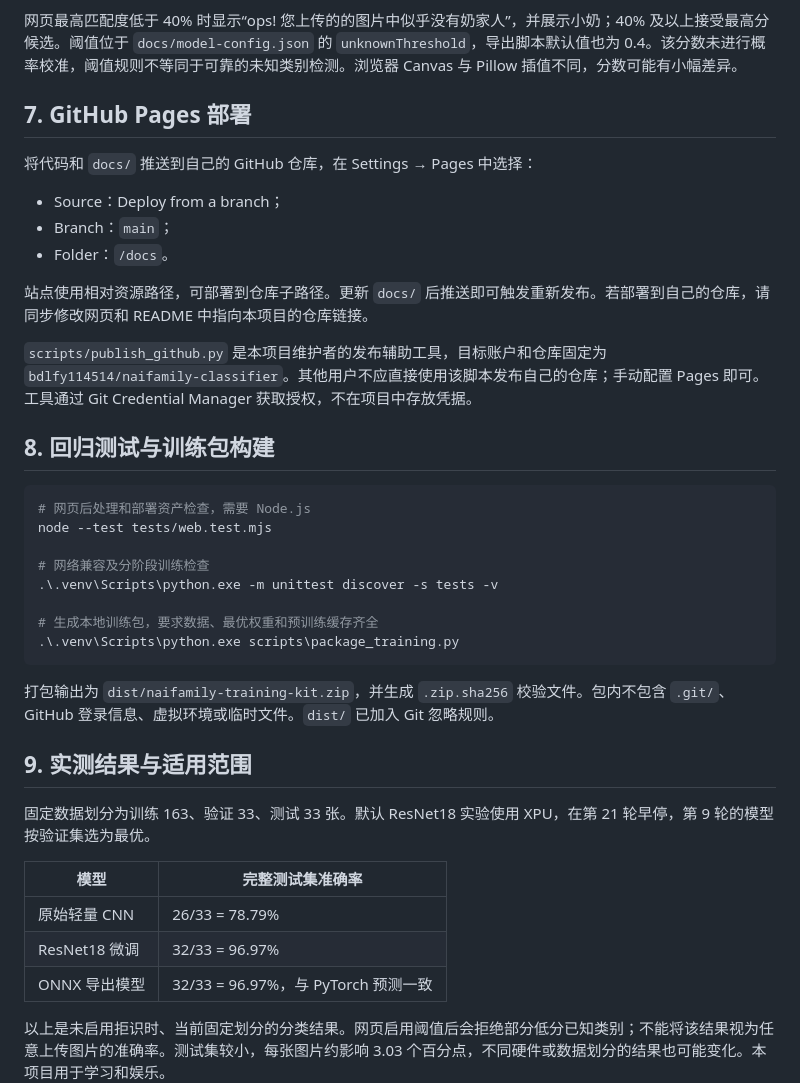
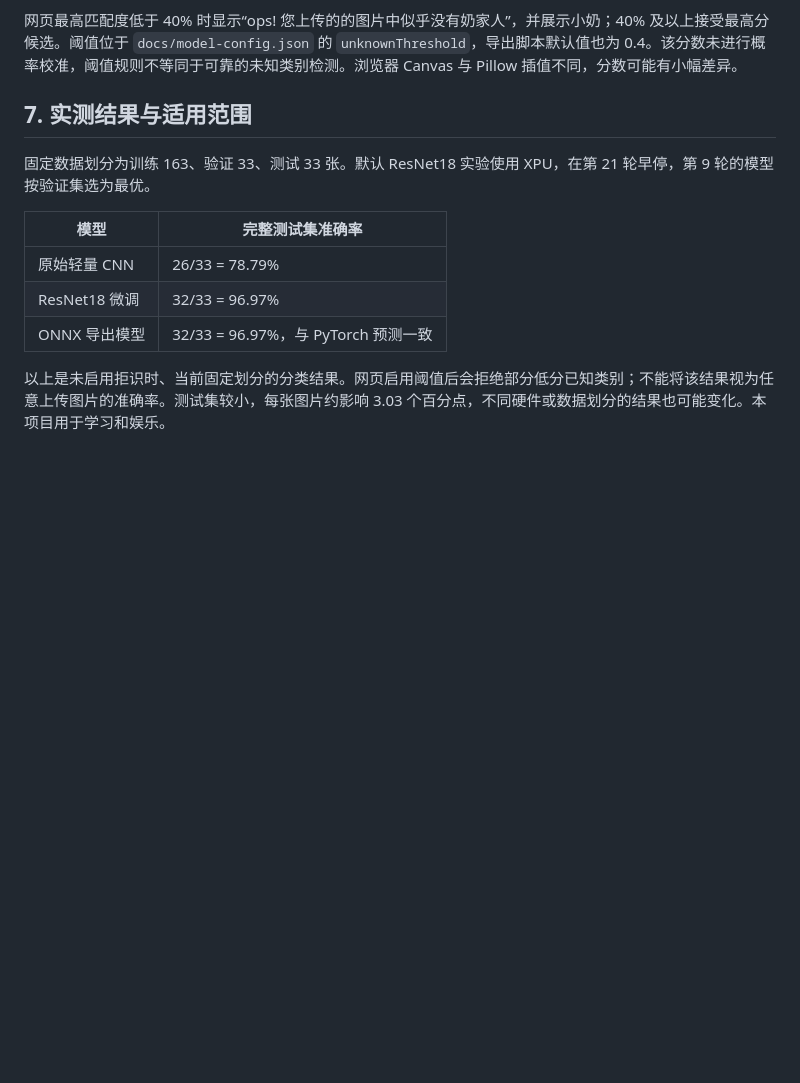
Before and after one commit to bdlfy114514/naifamily-classifier, a Markdown page: README.md, the part around the change. GitHub-like rendering; blank space fills up the shorter version.

````diff
--- a/README.md
+++ b/README.md
@@ -313,34 +313,9 @@ raw_images/
 
 网页最高匹配度低于 40% 时显示“ops! 您上传的的图片中似乎没有奶家人”，并展示小奶；40% 及以上接受最高分候选。阈值位于 `docs/model-config.json` 的 `unknownThreshold`，导出脚本默认值也为 0.4。该分数未进行概率校准，阈值规则不等同于可靠的未知类别检测。浏览器 Canvas 与 Pillow 插值不同，分数可能有小幅差异。
 
-## 7. GitHub Pages 部署
 
-将代码和 `docs/` 推送到自己的 GitHub 仓库，在 Settings → Pages 中选择：
 
-- Source：Deploy from a branch；
-- Branch：`main`；
-- Folder：`/docs`。
-
-站点使用相对资源路径，可部署到仓库子路径。更新 `docs/` 后推送即可触发重新发布。若部署到自己的仓库，请同步修改网页和 README 中指向本项目的仓库链接。
-
-`scripts/publish_github.py` 是本项目维护者的发布辅助工具，目标账户和仓库固定为 `bdlfy114514/naifamily-classifier`。其他用户不应直接使用该脚本发布自己的仓库；手动配置 Pages 即可。工具通过 Git Credential Manager 获取授权，不在项目中存放凭据。
-
-## 8. 回归测试与训练包构建
-
-```powershell
-# 网页后处理和部署资产检查，需要 Node.js
-node --test tests/web.test.mjs
-
-# 网络兼容及分阶段训练检查
-.\.venv\Scripts\python.exe -m unittest discover -s tests -v
-
-# 生成本地训练包，要求数据、最优权重和预训练缓存齐全
-.\.venv\Scripts\python.exe scripts\package_training.py
-```
-
-打包输出为 `dist/naifamily-training-kit.zip`，并生成 `.zip.sha256` 校验文件。包内不包含 `.git/`、GitHub 登录信息、虚拟环境或临时文件。`dist/` 已加入 Git 忽略规则。
-
-## 9. 实测结果与适用范围
+## 7. 实测结果与适用范围
 
 固定数据划分为训练 163、验证 33、测试 33 张。默认 ResNet18 实验使用 XPU，在第 21 轮早停，第 9 轮的模型按验证集选为最优。
 
````
